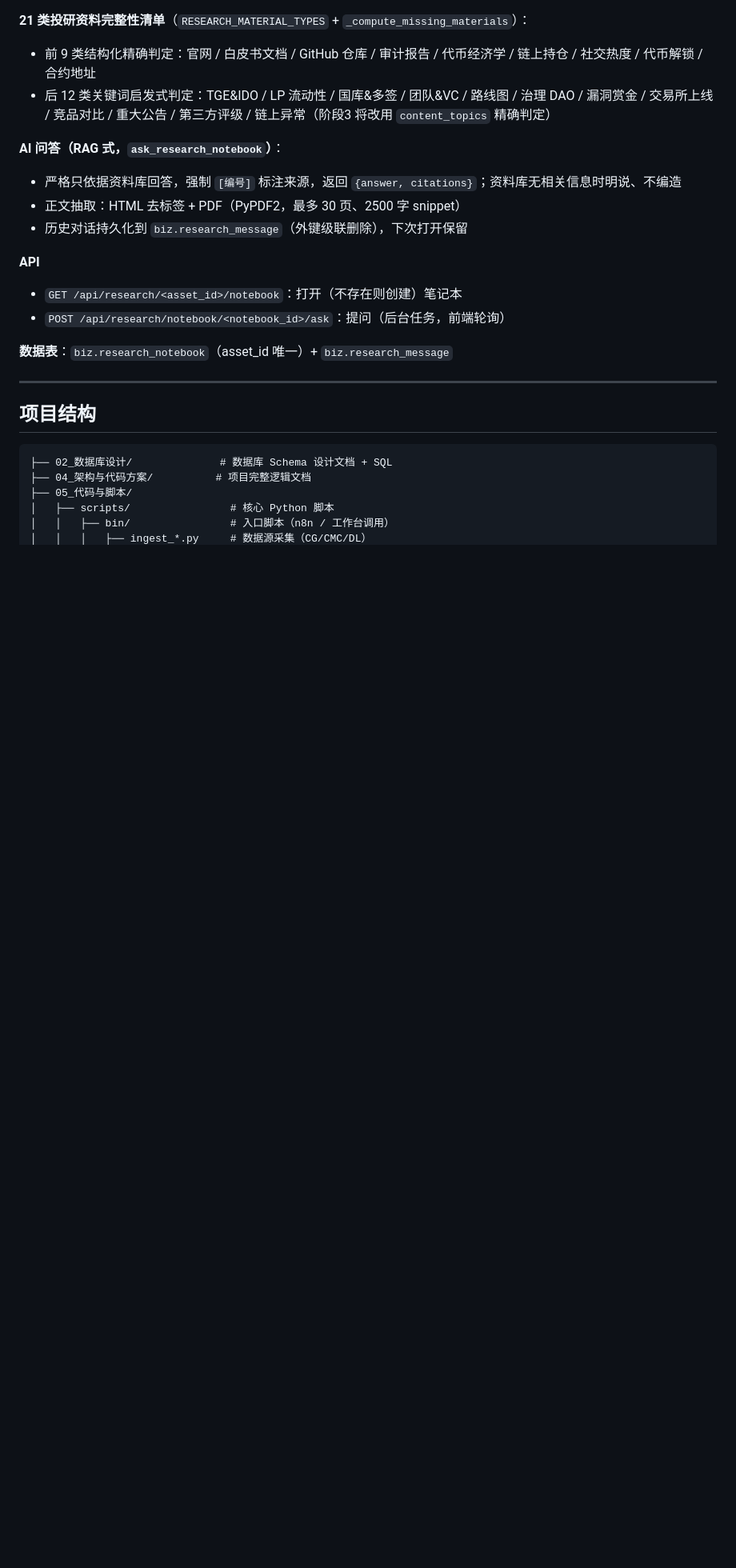
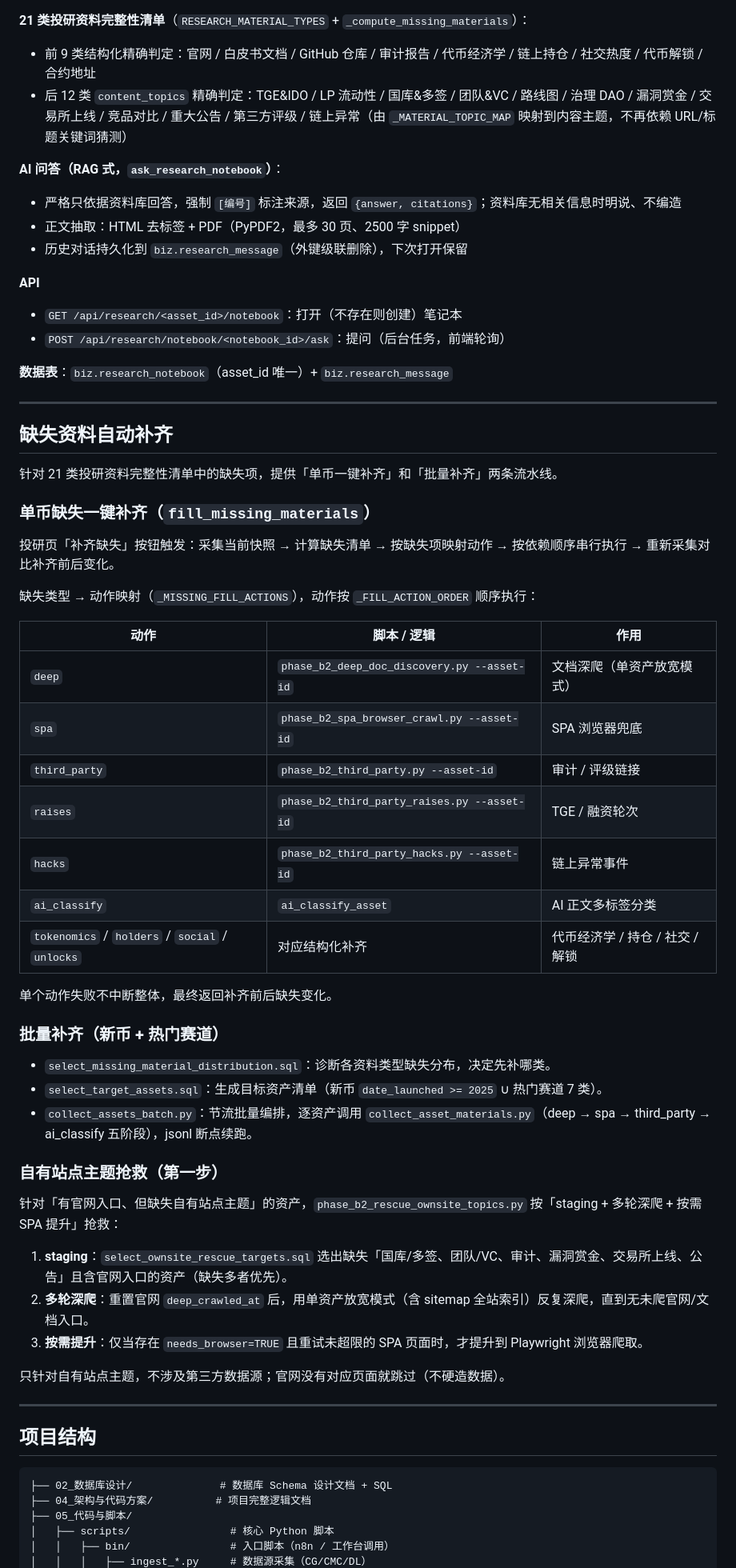
Before and after one commit to TinleyMaster/crypto-profile-collection, a Markdown page: README.md, the part around one of its changes. Shown at 80% size. Rendered like a GitHub page; blank space fills up the shorter version.

Commit message:
docs: 同步更新运行逻辑与流程
- 技术架构图补充新 biz 表（asset_raises/asset_hacks 等）
- 新增「第三方专项数据源」章节（审计/评级/融资/异常）
- 21 类清单后 12 类改为 content_topics 精确判定
- 新增「缺失资料自动补齐」章节（单币/批量/自有站点抢救）
- 流水线补充 Phase D 一键投研
- 任务面板与项目结构同步

```diff
--- a/README.md
+++ b/README.md
@@ -400,7 +430,7 @@ B2 深度爬取 → B3 SPA 爬取 → B2 再爬 → B3 再爬 → ...（最多 6
 
 **21 类投研资料完整性清单**（`RESEARCH_MATERIAL_TYPES` + `_compute_missing_materials`）：
 - 前 9 类结构化精确判定：官网 / 白皮书文档 / GitHub 仓库 / 审计报告 / 代币经济学 / 链上持仓 / 社交热度 / 代币解锁 / 合约地址
-- 后 12 类关键词启发式判定：TGE&IDO / LP 流动性 / 国库&多签 / 团队&VC / 路线图 / 治理 DAO / 漏洞赏金 / 交易所上线 / 竞品对比 / 重大公告 / 第三方评级 / 链上异常（阶段3 将改用 `content_topics` 精确判定）
+- 后 12 类 `content_topics` 精确判定：TGE&IDO / LP 流动性 / 国库&多签 / 团队&VC / 路线图 / 治理 DAO / 漏洞赏金 / 交易所上线 / 竞品对比 / 重大公告 / 第三方评级 / 链上异常（由 `_MATERIAL_TOPIC_MAP` 映射到内容主题，不再依赖 URL/标题关键词猜测）
 
 **AI 问答（RAG 式，`ask_research_notebook`）**：
 - 严格只依据资料库回答，强制 `[编号]` 标注来源，返回 `{answer, citations}`；资料库无相关信息时明说、不编造
@@ -412,6 +442,46 @@ B2 深度爬取 → B3 SPA 爬取 → B2 再爬 → B3 再爬 → ...（最多 6
 - `POST /api/research/notebook/<notebook_id>/ask`：提问（后台任务，前端轮询）
 
 **数据表**：`biz.research_notebook`（asset_id 唯一）+ `biz.research_message`
+
+---
+
+## 缺失资料自动补齐
+
+针对 21 类投研资料完整性清单中的缺失项，提供「单币一键补齐」和「批量补齐」两条流水线。
+
+### 单币缺失一键补齐（`fill_missing_materials`）
+
+投研页「补齐缺失」按钮触发：采集当前快照 → 计算缺失清单 → 按缺失项映射动作 → 按依赖顺序串行执行 → 重新采集对比补齐前后变化。
+
+缺失类型 → 动作映射（`_MISSING_FILL_ACTIONS`），动作按 `_FILL_ACTION_ORDER` 顺序执行：
+
+| 动作 | 脚本 / 逻辑 | 作用 |
+|------|-------------|------|
+| `deep` | `phase_b2_deep_doc_discovery.py --asset-id` | 文档深爬（单资产放宽模式） |
+| `spa` | `phase_b2_spa_browser_crawl.py --asset-id` | SPA 浏览器兜底 |
+| `third_party` | `phase_b2_third_party.py --asset-id` | 审计 / 评级链接 |
+| `raises` | `phase_b2_third_party_raises.py --asset-id` | TGE / 融资轮次 |
+| `hacks` | `phase_b2_third_party_hacks.py --asset-id` | 链上异常事件 |
+| `ai_classify` | `ai_classify_asset` | AI 正文多标签分类 |
+| `tokenomics` / `holders` / `social` / `unlocks` | 对应结构化补齐 | 代币经济学 / 持仓 / 社交 / 解锁 |
+
+单个动作失败不中断整体，最终返回补齐前后缺失变化。
+
+### 批量补齐（新币 + 热门赛道）
+
+- `select_missing_material_distribution.sql`：诊断各资料类型缺失分布，决定先补哪类。
+- `select_target_assets.sql`：生成目标资产清单（新币 `date_launched >= 2025` ∪ 热门赛道 7 类）。
+- `collect_assets_batch.py`：节流批量编排，逐资产调用 `collect_asset_materials.py`（deep → spa → third_party → ai_classify 五阶段），jsonl 断点续跑。
+
+### 自有站点主题抢救（第一步）
+
+针对「有官网入口、但缺失自有站点主题」的资产，`phase_b2_rescue_ownsite_topics.py` 按「staging + 多轮深爬 + 按需 SPA 提升」抢救：
+
+1. **staging**：`select_ownsite_rescue_targets.sql` 选出缺失「国库/多签、团队/VC、审计、漏洞赏金、交易所上线、公告」且含官网入口的资产（缺失多者优先）。
+2. **多轮深爬**：重置官网 `deep_crawled_at` 后，用单资产放宽模式（含 sitemap 全站索引）反复深爬，直到无未爬官网/文档入口。
+3. **按需提升**：仅当存在 `needs_browser=TRUE` 且重试未超限的 SPA 页面时，才提升到 Playwright 浏览器爬取。
+
+只针对自有站点主题，不涉及第三方数据源；官网没有对应页面就跳过（不硬造数据）。
 
 ---
 
```
Also changed, not shown: other parts of README.md (+34 -4 lines).
